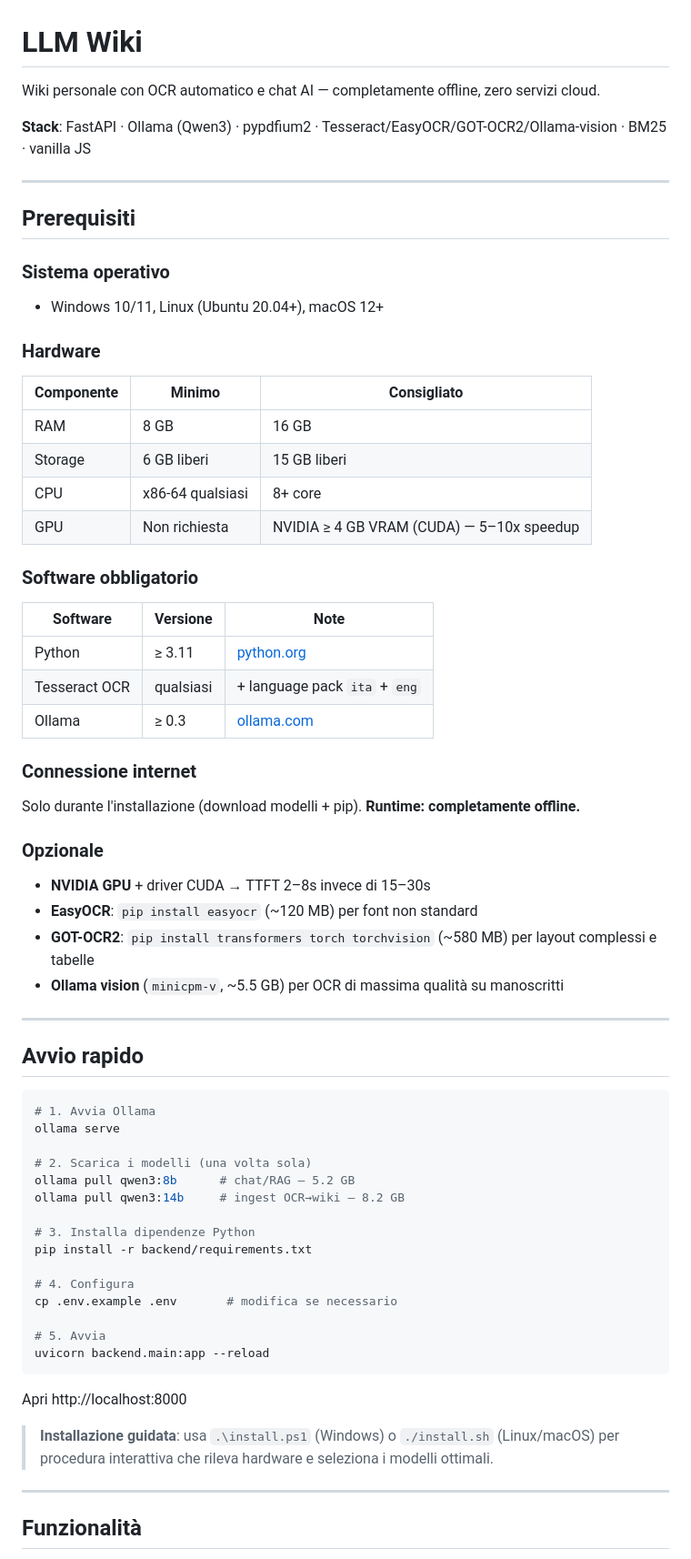
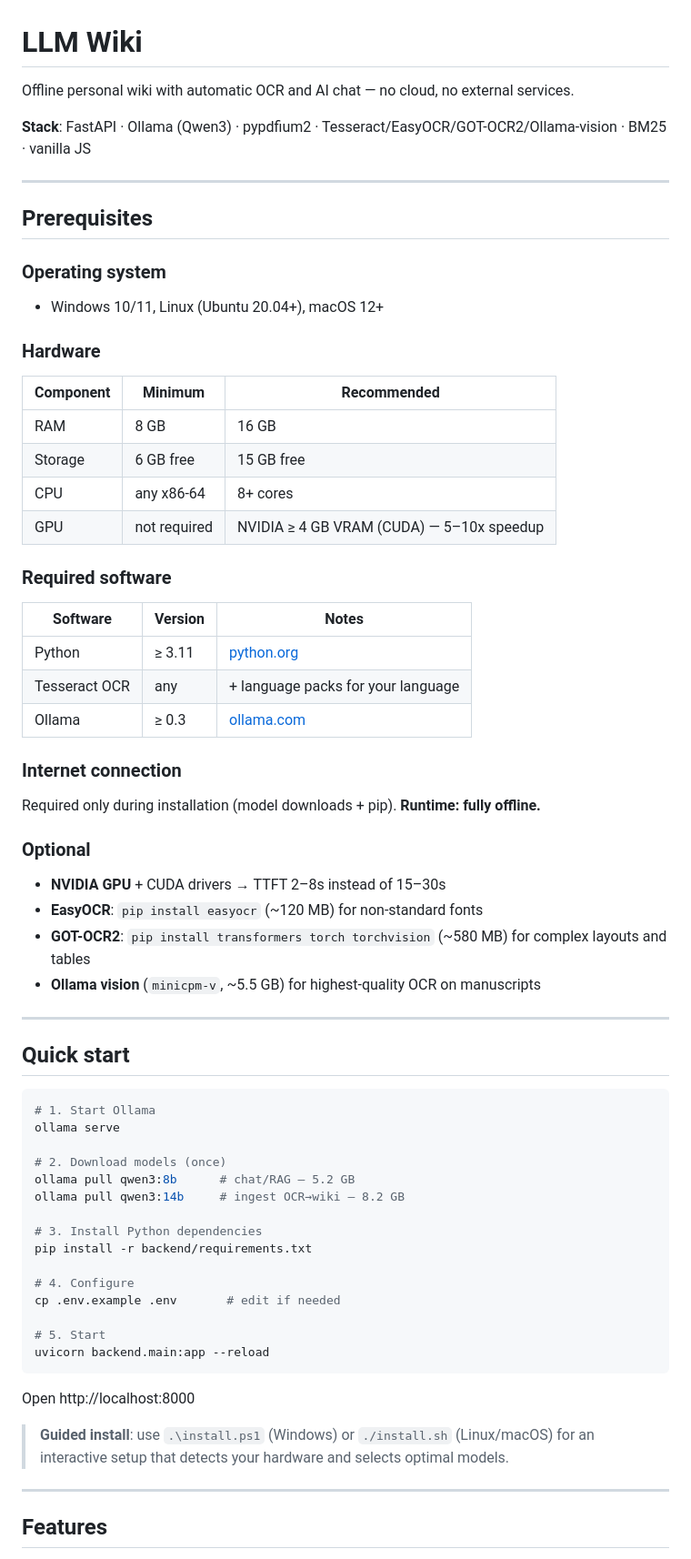
Before and after one commit to forkyFor/llm-wiki, a Markdown page: README.md, the part around one of its changes. Shown at 91% size. Rendered like a GitHub page.

````diff
--- a/README.md
+++ b/README.md
@@ -1,70 +1,70 @@
 # LLM Wiki
 
-Wiki personale con OCR automatico e chat AI — completamente offline, zero servizi cloud.
+Offline personal wiki with automatic OCR and AI chat — no cloud, no external services.
 
 **Stack**: FastAPI · Ollama (Qwen3) · pypdfium2 · Tesseract/EasyOCR/GOT-OCR2/Ollama-vision · BM25 · vanilla JS
 
 ---
 
-## Prerequisiti
+## Prerequisites
 
-### Sistema operativo
+### Operating system
 - Windows 10/11, Linux (Ubuntu 20.04+), macOS 12+
 
 ### Hardware
 
-| Componente | Minimo | Consigliato |
+| Component | Minimum | Recommended |
 |---|---|---|
 | RAM | 8 GB | 16 GB |
-| Storage | 6 GB liberi | 15 GB liberi |
-| CPU | x86-64 qualsiasi | 8+ core |
-| GPU | Non richiesta | NVIDIA ≥ 4 GB VRAM (CUDA) — 5–10x speedup |
+| Storage | 6 GB free | 15 GB free |
+| CPU | any x86-64 | 8+ cores |
+| GPU | not required | NVIDIA ≥ 4 GB VRAM (CUDA) — 5–10x speedup |
 
-### Software obbligatorio
+### Required software
 
-| Software | Versione | Note |
+| Software | Version | Notes |
 |---|---|---|
 | Python | ≥ 3.11 | [python.org](https://python.org) |
-| Tesseract OCR | qualsiasi | + language pack `ita` + `eng` |
+| Tesseract OCR | any | + language packs for your language |
 | Ollama | ≥ 0.3 | [ollama.com](https://ollama.com) |
 
-### Connessione internet
-Solo durante l'installazione (download modelli + pip). **Runtime: completamente offline.**
+### Internet connection
+Required only during installation (model downloads + pip). **Runtime: fully offline.**
 
-### Opzionale
-- **NVIDIA GPU** + driver CUDA → TTFT 2–8s invece di 15–30s
-- **EasyOCR**: `pip install easyocr` (~120 MB) per font non standard
-- **GOT-OCR2**: `pip install transformers torch torchvision` (~580 MB) per layout complessi e tabelle
-- **Ollama vision** (`minicpm-v`, ~5.5 GB) per OCR di massima qualità su manoscritti
+### Optional
+- **NVIDIA GPU** + CUDA drivers → TTFT 2–8s instead of 15–30s
+- **EasyOCR**: `pip install easyocr` (~120 MB) for non-standard fonts
+- **GOT-OCR2**: `pip install transformers torch torchvision` (~580 MB) for complex layouts and tables
+- **Ollama vision** (`minicpm-v`, ~5.5 GB) for highest-quality OCR on manuscripts
 
 ---
 
-## Avvio rapido
+## Quick start
 
 ```bash
-# 1. Avvia Ollama
+# 1. Start Ollama
 ollama serve
 
-# 2. Scarica i modelli (una volta sola)
+# 2. Download models (once)
 ollama pull qwen3:8b      # chat/RAG — 5.2 GB
 ollama pull qwen3:14b     # ingest OCR→wiki — 8.2 GB
 
-# 3. Installa dipendenze Python
+# 3. Install Python dependencies
 pip install -r backend/requirements.txt
 
-# 4. Configura
-cp .env.example .env       # modifica se necessario
+# 4. Configure
+cp .env.example .env       # edit if needed
 
-# 5. Avvia
+# 5. Start
 uvicorn backend.main:app --reload
 ```
 
-Apri http://localhost:8000
+Open http://localhost:8000
 
-> **Installazione guidata**: usa `.\install.ps1` (Windows) o `./install.sh` (Linux/macOS)
-> per procedura interattiva che rileva hardware e seleziona i modelli ottimali.
+> **Guided install**: use `.\install.ps1` (Windows) or `./install.sh` (Linux/macOS)
+> for an interactive setup that detects your hardware and selects optimal models.
 
 ---
 
-## Funzionalità
+## Features
 
````
Also changed, not shown: other parts of README.md (+107 -109 lines).
